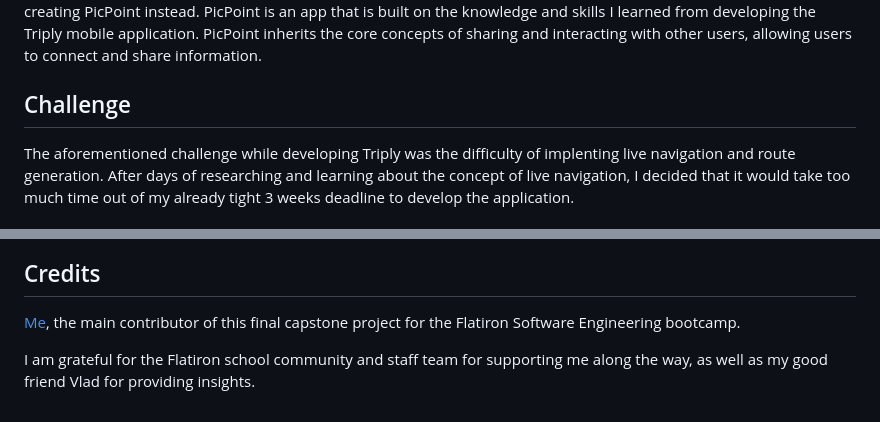
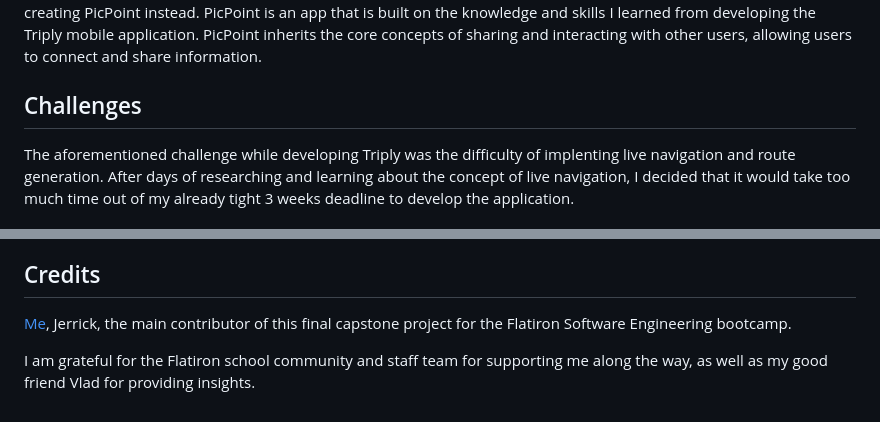
Before and after one commit to Jerricke/PicPoint, a Markdown page: README.md, 2 parts joined by grey strips. GitHub-like rendering.

Commit message:
final readme touches

```diff
--- a/README.md
+++ b/README.md
@@ -36,6 +28,6 @@ More Info: [Github](https://github.com/Jerricke/PicPoint)
 The original motivation for this project was to build a simple mobile application that allows users to record and share their personal trips (trips via walking, biking, cycling, scooters, etc.). Expanding on the idea from [Triply](https://github.com/cmphill/python-p4-project-vite#Triply), the goal was to  switch the medium from web to mobile so that I could incorporate geocoding and live navigation. However, with the time constraiints of just 3 weeks, I encountered a significant challenge 2 weeks in that ultimately led me to pivoting and creating PicPoint instead. PicPoint is an app that is built on the knowledge and skills I learned from developing the Triply mobile application. PicPoint inherits the core concepts of sharing and interacting with other users, allowing users to connect and share information.
 
-## Challenge
+## Challenges
 The aforementioned challenge while developing Triply was the difficulty of implenting live navigation and route generation. After days of researching and learning about the concept of live navigation, I decided that it would take too much time out of my already tight 3 weeks deadline to develop the application.
 
 ## Plan
@@ -84,6 +76,6 @@ In the camera tab, you can create a new post by filling out the forms and select
 The map feature allows you to view all the posts around the globe! simply tap on any one of the pins to see the photo that belongs to that location!
 
 ## Credits
-[Me](https://github.com/Jerricke), the main contributor of this final capstone project for the Flatiron Software Engineering bootcamp.
+[Me](https://github.com/Jerricke), Jerrick, the main contributor of this final capstone project for the Flatiron Software Engineering bootcamp.
 
 I am grateful for the Flatiron school community and staff team for supporting me along the way, as well as my good friend Vlad for providing insights.
```
Also changed, not shown: other parts of README.md (+1 -9 lines).
